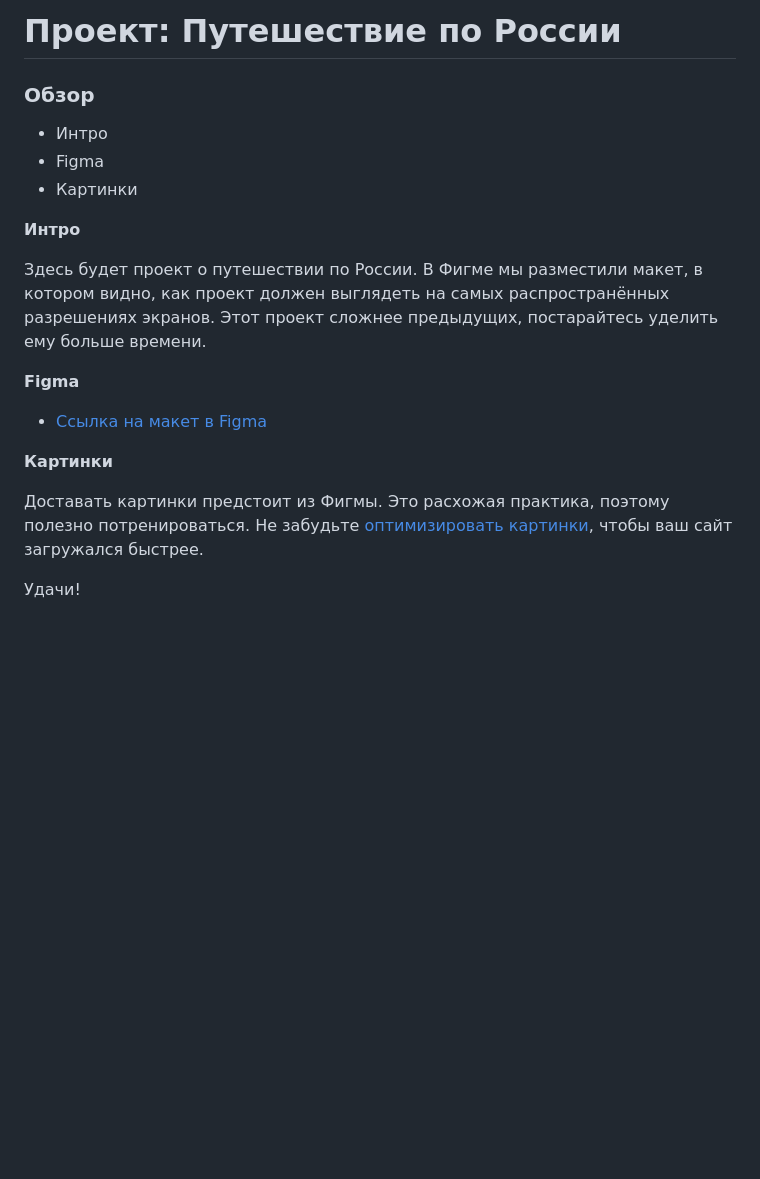
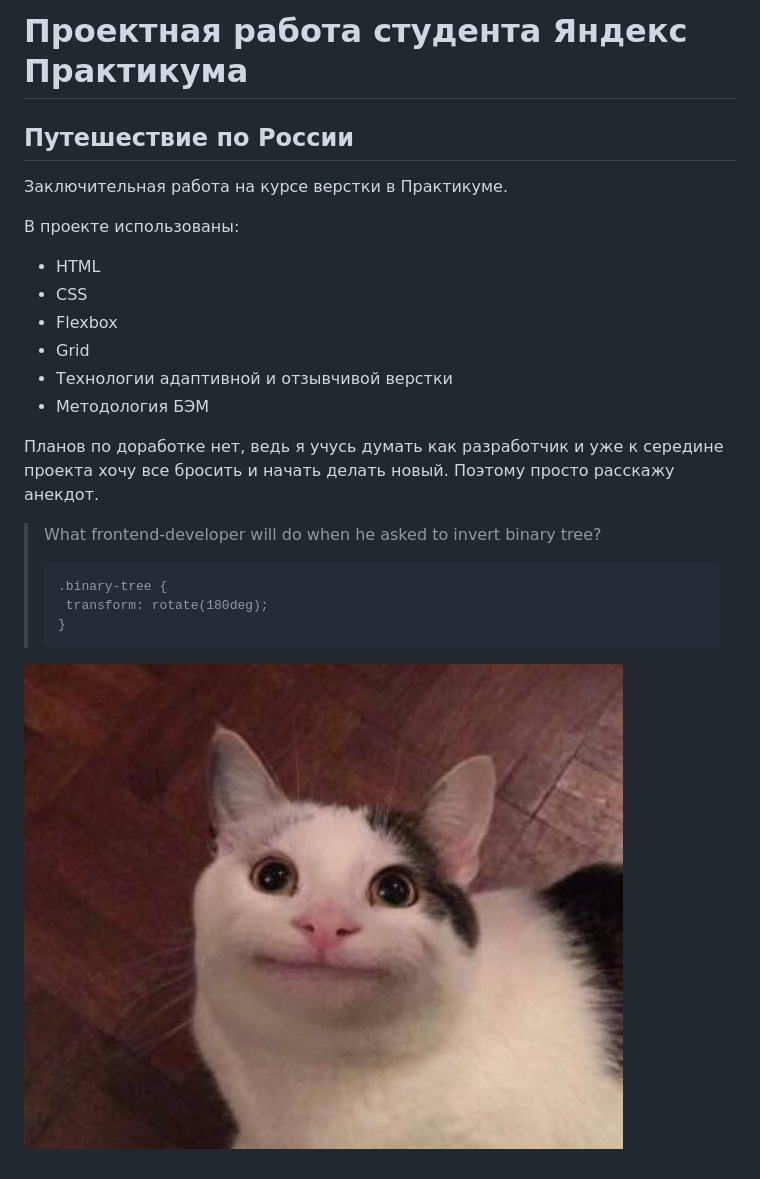
Before and after one commit to igorkuznecov/russian-travel, a Markdown page: README.md, the part around the change. Drawn GitHub-style; pictures changed too: images/cat.jpg (added); blank space fills up the shorter version.

Commit message:
for review

````diff
--- a/README.md
+++ b/README.md
@@ -1,23 +1,22 @@
-# Проект: Путешествие по России
+# Проектная работа студента Яндекс Практикума #
+## Путешествие по России ##
 
-### Обзор
-* Интро
-* Figma
-* Картинки
+Заключительная работа на курсе верстки в Практикуме.
 
-**Интро**
+В проекте использованы:
+* HTML
+* CSS
+* Flexbox
+* Grid
+* Технологии адаптивной и отзывчивой верстки
+* Методология БЭМ
 
-Здесь будет проект о путешествии по России.
-В Фигме мы разместили макет, в котором видно, как проект должен выглядеть на самых распространённых разрешениях экранов.
-Этот проект сложнее предыдущих, постарайтесь уделить ему больше времени.
-
-**Figma**
-
-* [Ссылка на макет в Figma](https://www.figma.com/file/5S2WSbEFL6awjVWJ0NWL8Q/Sprint-3_-Russia-_-desktop-mobile?node-id=28503%3A0)
-
-**Картинки**
-
-Доставать картинки предстоит из Фигмы. Это расхожая практика, поэтому полезно потренироваться.
-Не забудьте [оптимизировать картинки](https://tinypng.com/), чтобы ваш сайт загружался быстрее.
-
-Удачи!
+Планов по доработке нет, ведь я учусь думать как разработчик и уже к середине проекта хочу все бросить и начать делать новый.
+Поэтому просто расскажу анекдот.
+> What frontend-developer will do when he asked to invert binary tree?
+>```
+>.binary-tree {
+>  transform: rotate(180deg);
+>}
+>```
+![сорян](./images/cat.jpg)
````
Also changed, not shown: 2 other files.
